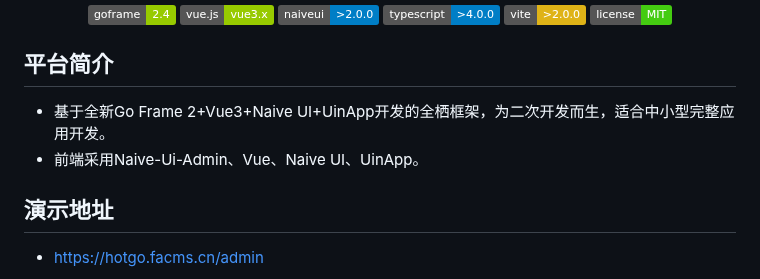
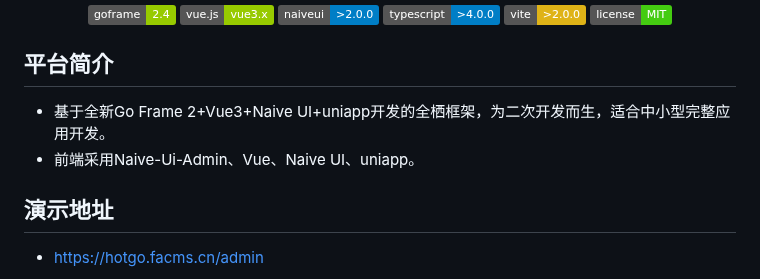
Before and after one commit to bufanyun/hotgo, a Markdown page: README.md, the part around the change. GitHub-like rendering; badges without logos.

```diff
--- a/README.md
+++ b/README.md
@@ -28,8 +28,8 @@
 
 
 ## 平台简介
-* 基于全新Go Frame 2+Vue3+Naive UI+UinApp开发的全栖框架，为二次开发而生，适合中小型完整应用开发。
-* 前端采用Naive-Ui-Admin、Vue、Naive UI、UinApp。
+* 基于全新Go Frame 2+Vue3+Naive UI+uniapp开发的全栖框架，为二次开发而生，适合中小型完整应用开发。
+* 前端采用Naive-Ui-Admin、Vue、Naive UI、uniapp。
 
 ## 演示地址
 -  [https://hotgo.facms.cn/admin](https://hotgo.facms.cn/admin)
```
Also changed, not shown: docs/guide-zh-CN/sys-catalog.md (+2 -2 lines), docs/guide-zh-CN/sys-middleware.md (+44 -2 lines), docs/guide-zh-CN/images/sys-middleware-com-response.png (added), 5 other files.
